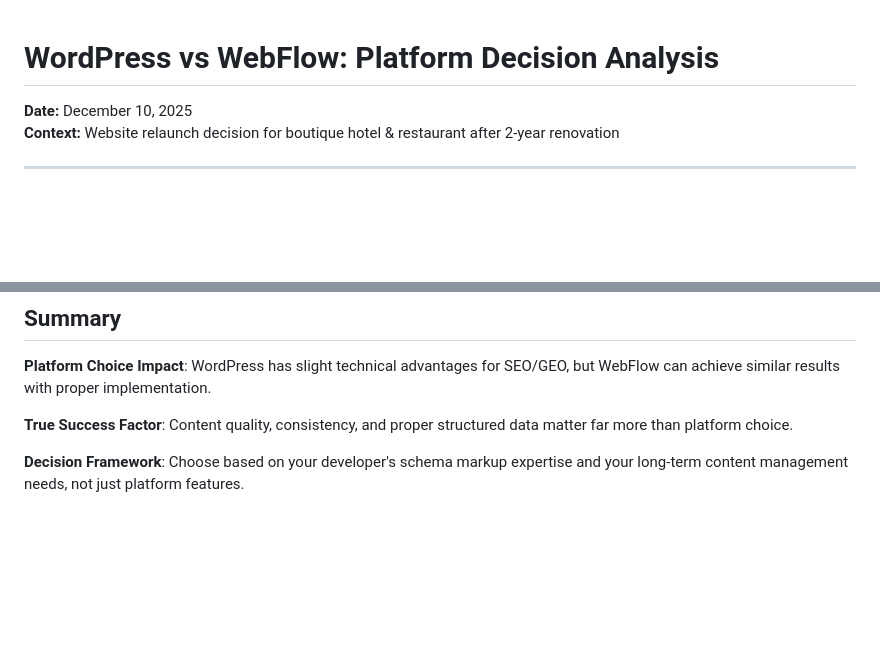
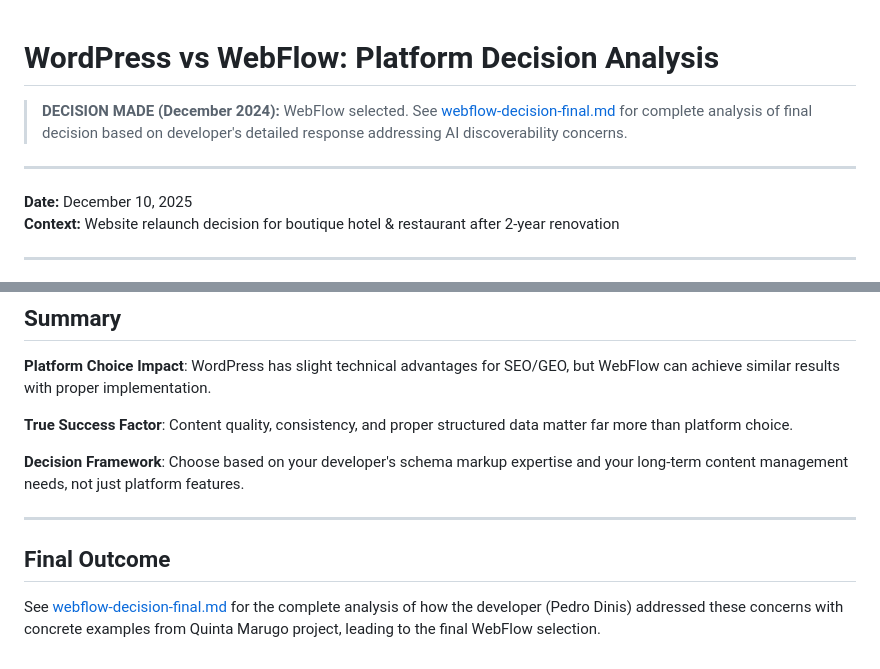
Before and after one commit to ludwa6/casa-website, a Markdown page: specs/WordPress vs WebFlow.md, 2 parts joined by grey strips. GitHub-like rendering; blank space fills up the shorter version.

```diff
--- a/specs/WordPress vs WebFlow.md
+++ b/specs/WordPress vs WebFlow.md
@@ -1,4 +1,8 @@
 # WordPress vs WebFlow: Platform Decision Analysis
+
+> **DECISION MADE (December 2024):** WebFlow selected. See [webflow-decision-final.md](./webflow-decision-final.md) for complete analysis of final decision based on developer's detailed response addressing AI discoverability concerns.
+
+---
 
 **Date:** December 10, 2025
 **Context:** Website relaunch decision for boutique hotel & restaurant after 2-year renovation
@@ -254,3 +258,9 @@ If he gives confident, specific answers, WebFlow is fine. If he seems uncertain
 **True Success Factor**: Content quality, consistency, and proper structured data matter far more than platform choice.
 
 **Decision Framework**: Choose based on your developer's schema markup expertise and your long-term content management needs, not just platform features.
+
+---
+
+## Final Outcome
+
+See [webflow-decision-final.md](./webflow-decision-final.md) for the complete analysis of how the developer (Pedro Dinis) addressed these concerns with concrete examples from Quinta Marugo project, leading to the final WebFlow selection.
```
Also changed, not shown: specs/webflow-decision-final.md (added, +238 -0 lines).
